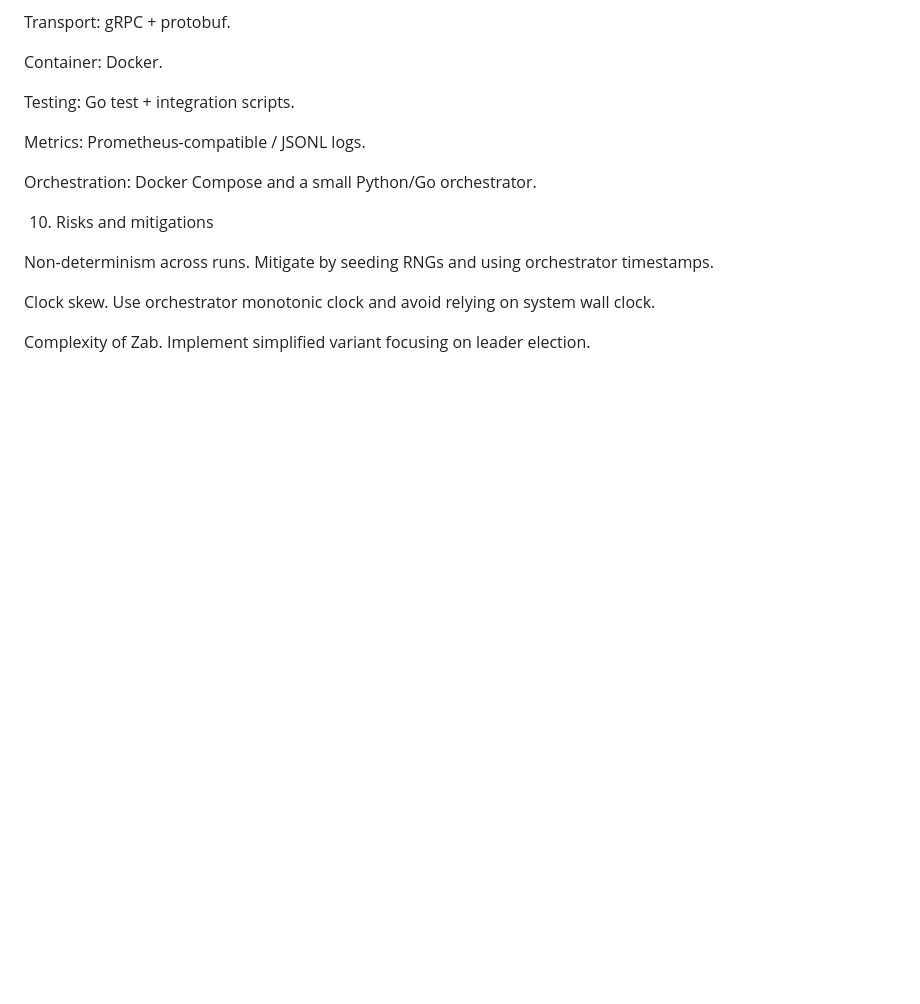
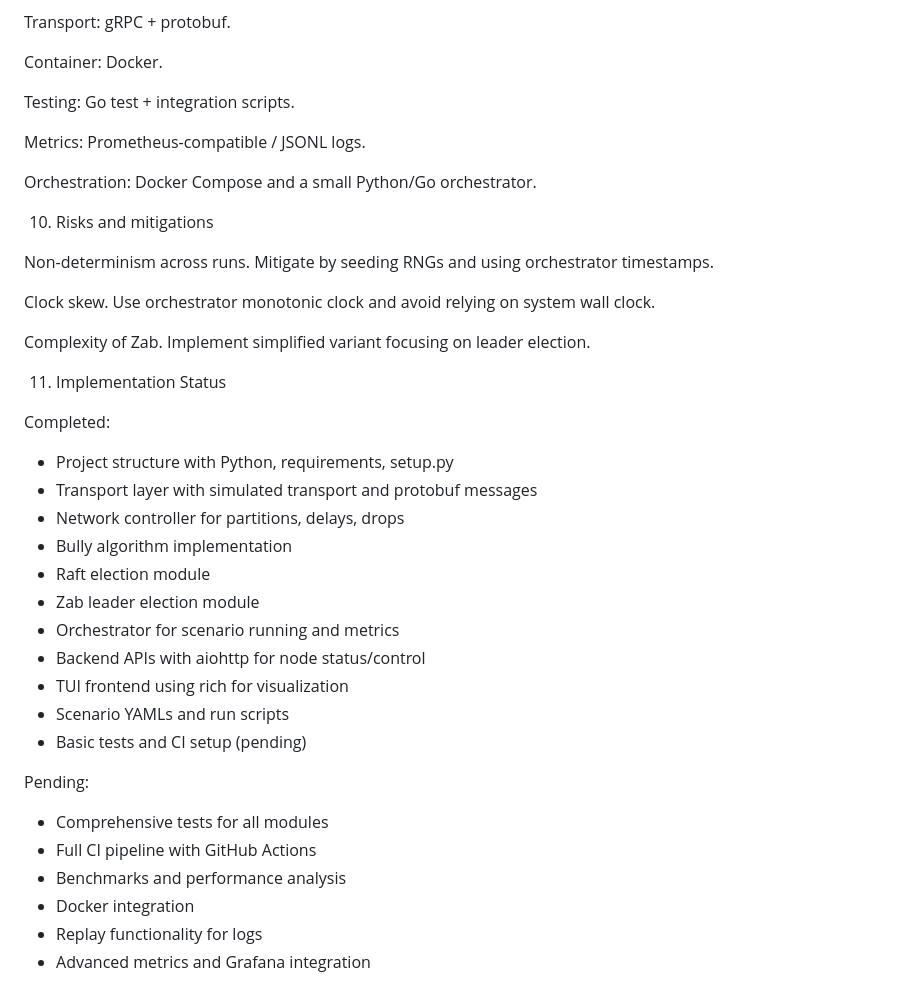
Before and after one commit to VrushankPatel/Leader-Election-Playground, a Markdown page: SPECIFICATION.md, the part around the change. Drawn GitHub-style; blank space fills up the shorter version.

Commit message:
docs: update SPECIFICATION.md with completed features and pending work

```diff
--- a/SPECIFICATION.md
+++ b/SPECIFICATION.md
@@ -244,3 +244,26 @@ Non-determinism across runs. Mitigate by seeding RNGs and using orchestrator tim
 Clock skew. Use orchestrator monotonic clock and avoid relying on system wall clock.
 
 Complexity of Zab. Implement simplified variant focusing on leader election.
+
+11. Implementation Status
+
+Completed:
+- Project structure with Python, requirements, setup.py
+- Transport layer with simulated transport and protobuf messages
+- Network controller for partitions, delays, drops
+- Bully algorithm implementation
+- Raft election module
+- Zab leader election module
+- Orchestrator for scenario running and metrics
+- Backend APIs with aiohttp for node status/control
+- TUI frontend using rich for visualization
+- Scenario YAMLs and run scripts
+- Basic tests and CI setup (pending)
+
+Pending:
+- Comprehensive tests for all modules
+- Full CI pipeline with GitHub Actions
+- Benchmarks and performance analysis
+- Docker integration
+- Replay functionality for logs
+- Advanced metrics and Grafana integration
```
